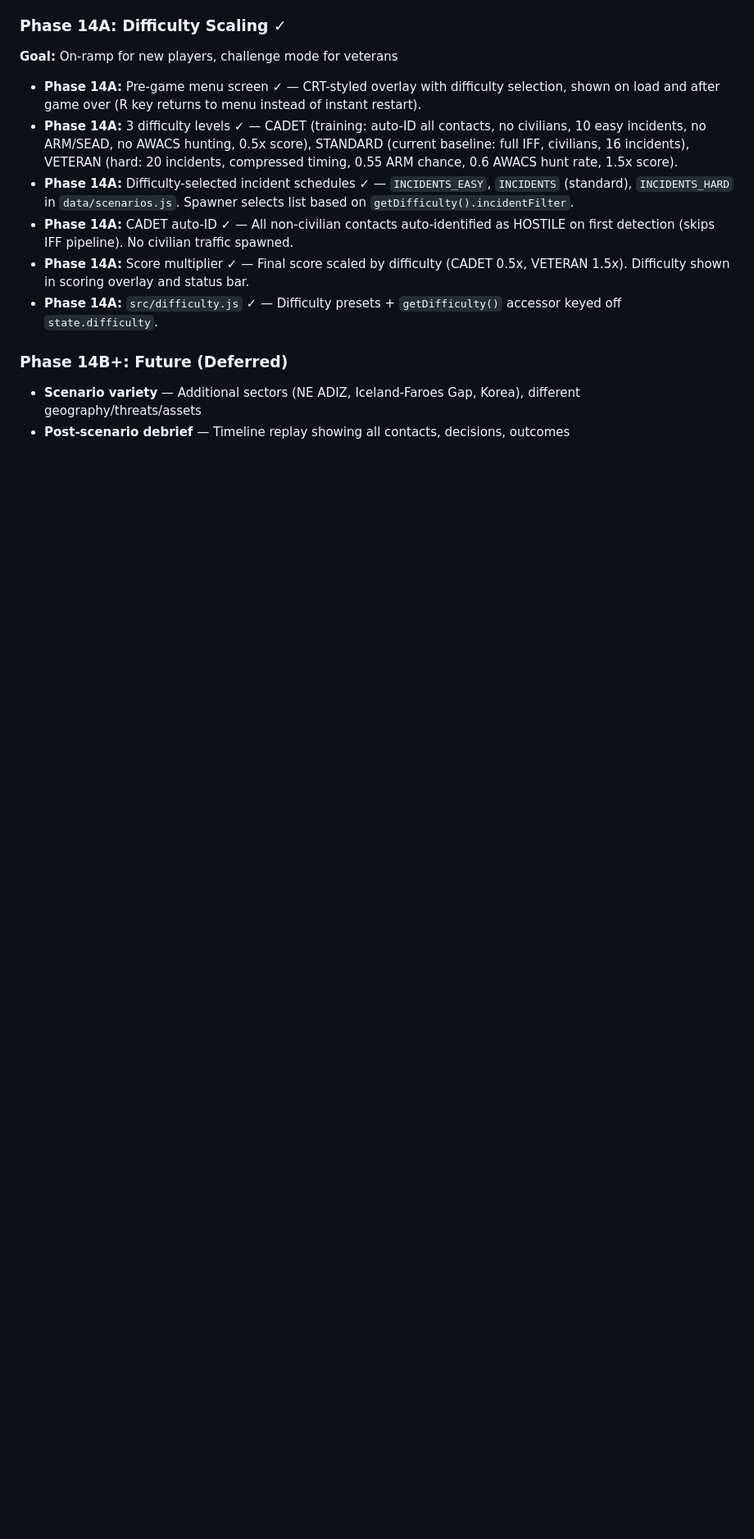
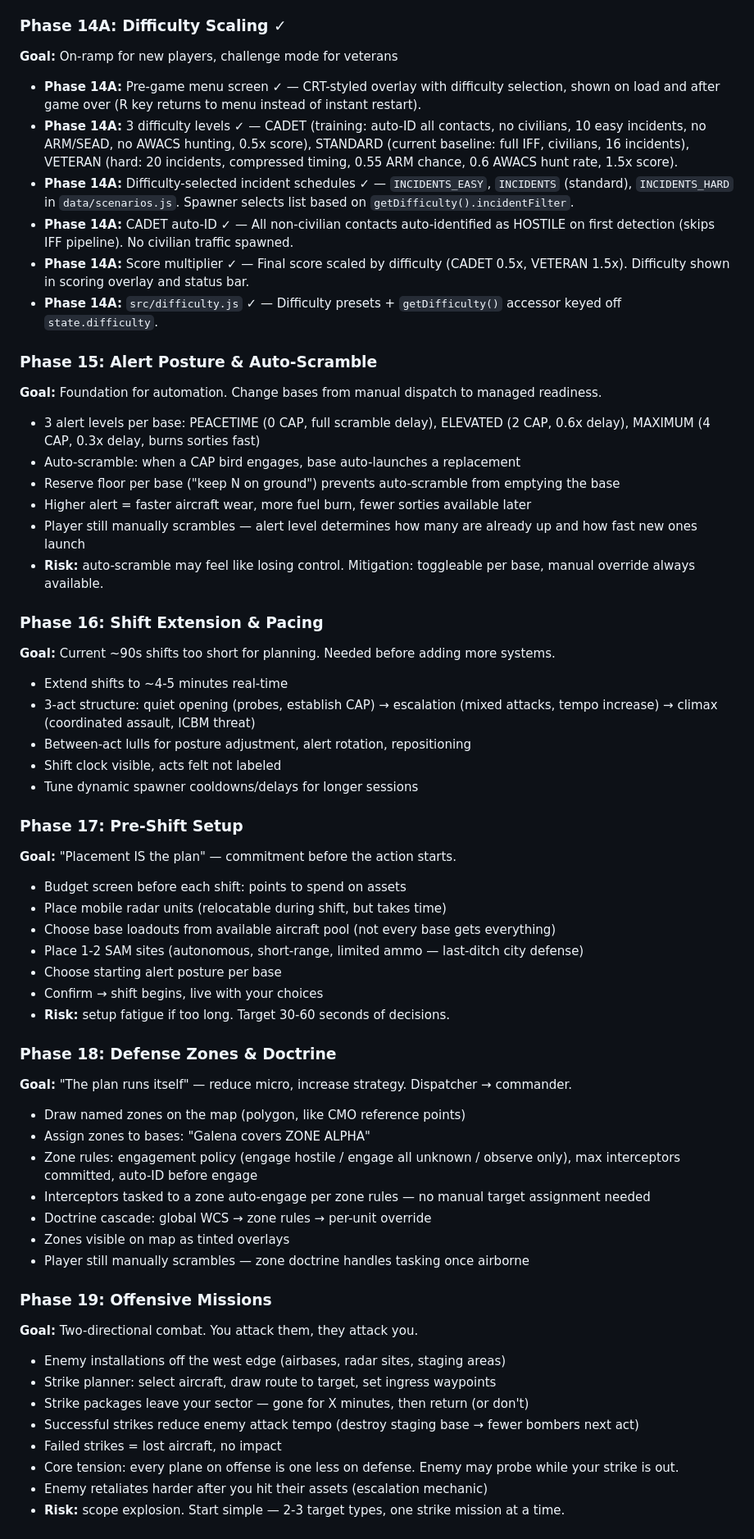
Before and after one commit to tobinvo/norad-watch, a Markdown page: CLAUDE.md, the part around one of its changes. Shown at 82% size. Drawn GitHub-style; blank space fills up the shorter version.

```diff
--- a/CLAUDE.md
+++ b/CLAUDE.md
@@ -210,5 +210,56 @@ norad-watch/
 - **Phase 14A:** Score multiplier ✓ — Final score scaled by difficulty (CADET 0.5x, VETERAN 1.5x). Difficulty shown in scoring overlay and status bar.
 - **Phase 14A:** `src/difficulty.js` ✓ — Difficulty presets + `getDifficulty()` accessor keyed off `state.difficulty`.
 
-### Phase 14B+: Future (Deferred)
-- **Scenario variety** — Additional sectors (NE ADIZ, Iceland-Faroes Gap, Korea), different geography/threats/assets
+### Phase 15: Alert Posture & Auto-Scramble
+**Goal:** Foundation for automation. Change bases from manual dispatch to managed readiness.
+
+- 3 alert levels per base: PEACETIME (0 CAP, full scramble delay), ELEVATED (2 CAP, 0.6x delay), MAXIMUM (4 CAP, 0.3x delay, burns sorties fast)
+- Auto-scramble: when a CAP bird engages, base auto-launches a replacement
+- Reserve floor per base ("keep N on ground") prevents auto-scramble from emptying the base
+- Higher alert = faster aircraft wear, more fuel burn, fewer sorties available later
+- Player still manually scrambles — alert level determines how many are already up and how fast new ones launch
+- **Risk:** auto-scramble may feel like losing control. Mitigation: toggleable per base, manual override always available.
+
+### Phase 16: Shift Extension & Pacing
+**Goal:** Current ~90s shifts too short for planning. Needed before adding more systems.
+
+- Extend shifts to ~4-5 minutes real-time
+- 3-act structure: quiet opening (probes, establish CAP) → escalation (mixed attacks, tempo increase) → climax (coordinated assault, ICBM threat)
+- Between-act lulls for posture adjustment, alert rotation, repositioning
+- Shift clock visible, acts felt not labeled
+- Tune dynamic spawner cooldowns/delays for longer sessions
+
+### Phase 17: Pre-Shift Setup
+**Goal:** "Placement IS the plan" — commitment before the action starts.
+
+- Budget screen before each shift: points to spend on assets
+- Place mobile radar units (relocatable during shift, but takes time)
+- Choose base loadouts from available aircraft pool (not every base gets everything)
+- Place 1-2 SAM sites (autonomous, short-range, limited ammo — last-ditch city defense)
+- Choose starting alert posture per base
+- Confirm → shift begins, live with your choices
+- **Risk:** setup fatigue if too long. Target 30-60 seconds of decisions.
+
+### Phase 18: Defense Zones & Doctrine
+**Goal:** "The plan runs itself" — reduce micro, increase strategy. Dispatcher → commander.
+
+- Draw named zones on the map (polygon, like CMO reference points)
+- Assign zones to bases: "Galena covers ZONE ALPHA"
+- Zone rules: engagement policy (engage hostile / engage all unknown / observe only), max interceptors committed, auto-ID before engage
+- Interceptors tasked to a zone auto-engage per zone rules — no manual target assignment needed
+- Doctrine cascade: global WCS → zone rules → per-unit override
+- Zones visible on map as tinted overlays
+- Player still manually scrambles — zone doctrine handles tasking once airborne
+
+### Phase 19: Offensive Missions
+**Goal:** Two-directional combat. You attack them, they attack you.
+
+- Enemy installations off the west edge (airbases, radar sites, staging areas)
+- Strike planner: select aircraft, draw route to target, set ingress waypoints
+- Strike packages leave your sector — gone for X minutes, then return (or don't)
+- Successful strikes reduce enemy attack tempo (destroy staging base → fewer bombers next act)
+- Failed strikes = lost aircraft, no impact
+- Core tension: every plane on offense is one less on defense. Enemy may probe while your strike is out.
+- Enemy retaliates harder after you hit their assets (escalation mechanic)
+- **Risk:** scope explosion. Start simple — 2-3 target types, one strike mission at a time.
+
```
Also changed, not shown: other parts of CLAUDE.md (+42 -3 lines).
